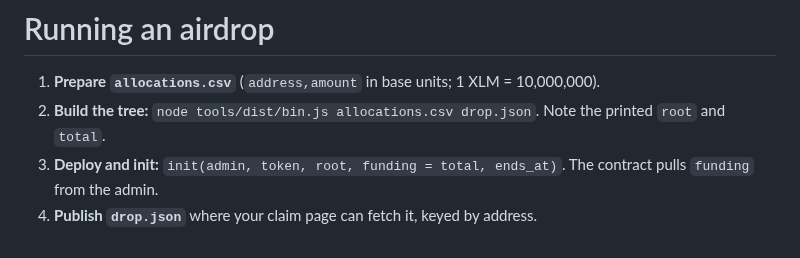
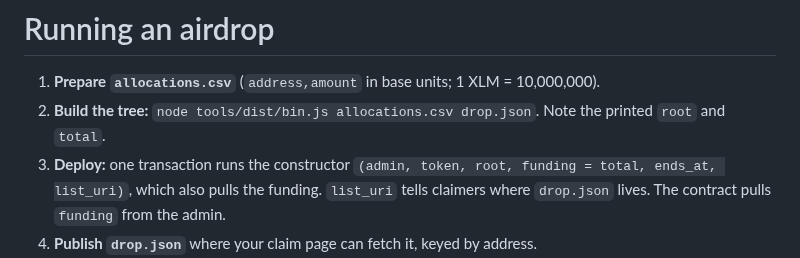
Before and after one commit to choniszn1/merkledrop, a Markdown page: docs/running-an-airdrop.md, the part around the change. Drawn GitHub-style.

```diff
--- a/docs/running-an-airdrop.md
+++ b/docs/running-an-airdrop.md
@@ -3,7 +3,7 @@
 1. **Prepare `allocations.csv`** (`address,amount` in base units; 1 XLM = 10,000,000).
 2. **Build the tree:** `node tools/dist/bin.js allocations.csv drop.json`.
    Note the printed `root` and `total`.
-3. **Deploy and init:** `init(admin, token, root, funding = total, ends_at)`.
+3. **Deploy:** one transaction runs the constructor `(admin, token, root, funding = total, ends_at, list_uri)`, which also pulls the funding. `list_uri` tells claimers where `drop.json` lives.
    The contract pulls `funding` from the admin.
 4. **Publish `drop.json`** where your claim page can fetch it, keyed by address.
 5. **Users claim** with `claim(index, address, amount, proof)`. Anyone can
```
Also changed, not shown: README.md (+11 -5 lines), docs/deployment.md (+5 -1 lines), docs/assets/web-app-page.png (added), docs/assets/web-app.png.
